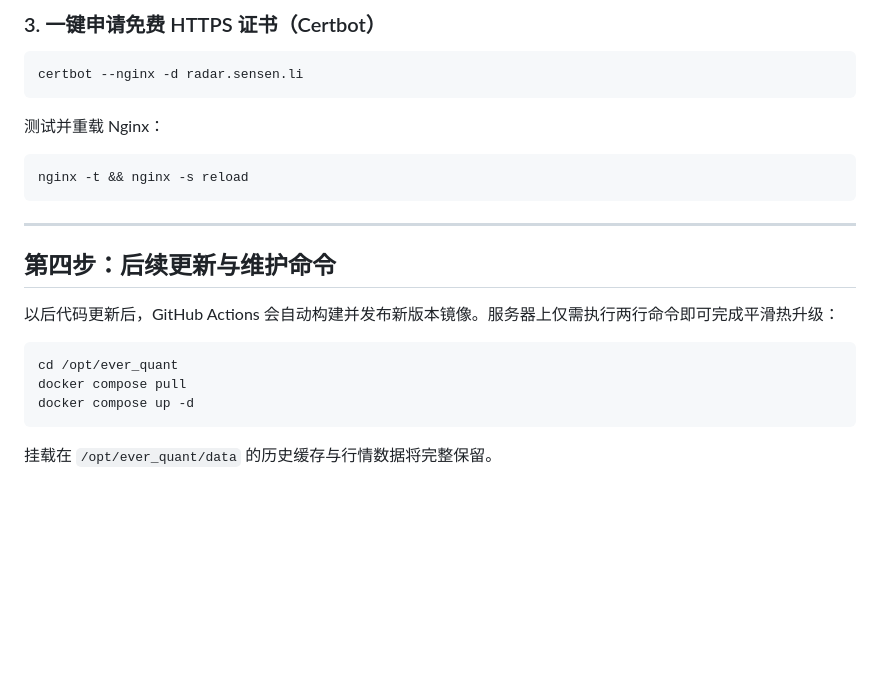
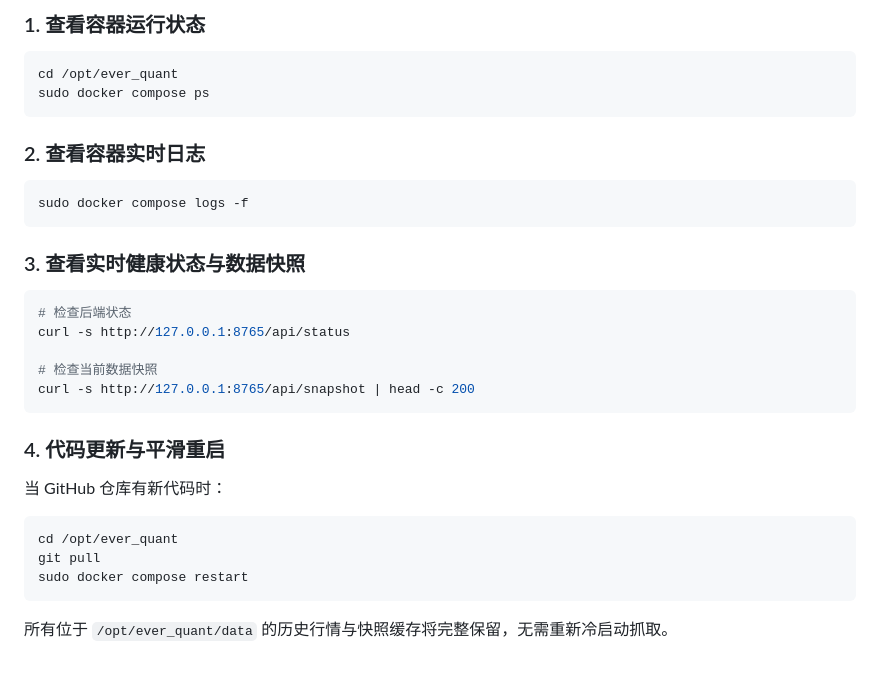
Before and after one commit to forrestsocool/ever_quant, a Markdown page: DEPLOY.md, the part around one of its changes. Drawn GitHub-style; blank space fills up the shorter version.

Commit message:
docs: update DEPLOY.md with actual tjsj.sensen.li deployment details

````diff
--- a/DEPLOY.md
+++ b/DEPLOY.md
@@ -167,23 +76,30 @@ server {
 ```
 
-### 3. 一键申请免费 HTTPS 证书（Certbot）
+### 1. 查看容器运行状态
 ```bash
-certbot --nginx -d radar.sensen.li
-```
-测试并重载 Nginx：
-```bash
-nginx -t && nginx -s reload
+cd /opt/ever_quant
+sudo docker compose ps
 ```
 
----
+### 2. 查看容器实时日志
+```bash
+sudo docker compose logs -f
+```
 
-## 第四步：后续更新与维护命令
+### 3. 查看实时健康状态与数据快照
+```bash
+# 检查后端状态
+curl -s http://127.0.0.1:8765/api/status
 
-以后代码更新后，GitHub Actions 会自动构建并发布新版本镜像。服务器上仅需执行两行命令即可完成平滑热升级：
+# 检查当前数据快照
+curl -s http://127.0.0.1:8765/api/snapshot | head -c 200
+```
 
+### 4. 代码更新与平滑重启
+当 GitHub 仓库有新代码时：
 ```bash
 cd /opt/ever_quant
-docker compose pull
-docker compose up -d
+git pull
+sudo docker compose restart
 ```
-挂载在 `/opt/ever_quant/data` 的历史缓存与行情数据将完整保留。
+所有位于 `/opt/ever_quant/data` 的历史行情与快照缓存将完整保留，无需重新冷启动抓取。
````
Also changed, not shown: other parts of DEPLOY.md (+53 -144 lines).
